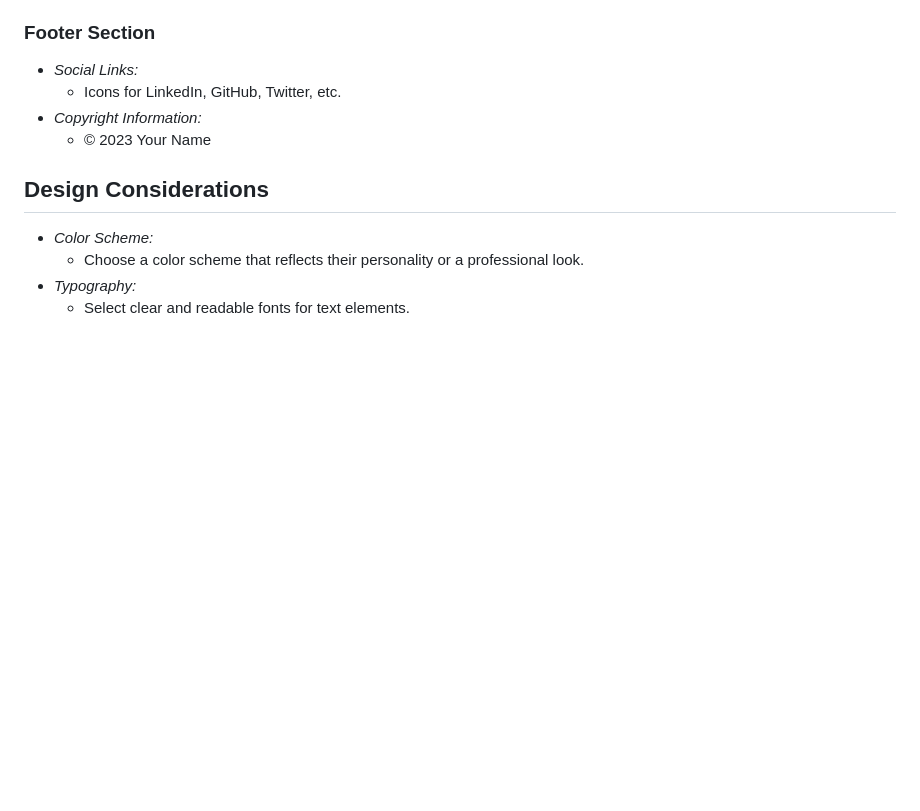
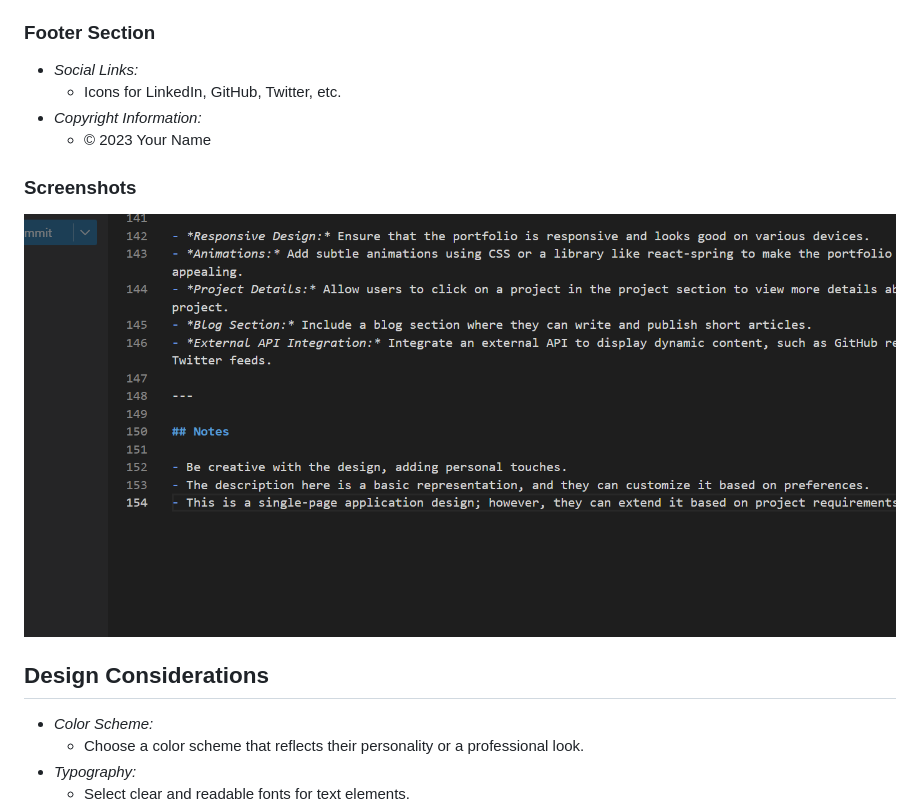
Before and after one commit to anxhelateli/portfolio-web, a Markdown page: docs/README.md, the part around the change. GitHub-like rendering; pictures changed too: docs/img/page1.png (added); blank space fills up the shorter version.

Commit message:
fotoja

```diff
--- a/docs/README.md
+++ b/docs/README.md
@@ -124,6 +124,10 @@
 - *Copyright Information:*
   - © 2023 Your Name
 
+### Screenshots
+
+![page1](./img/page1.png)
+
 ## Design Considerations
 
 - *Color Scheme:*
```
